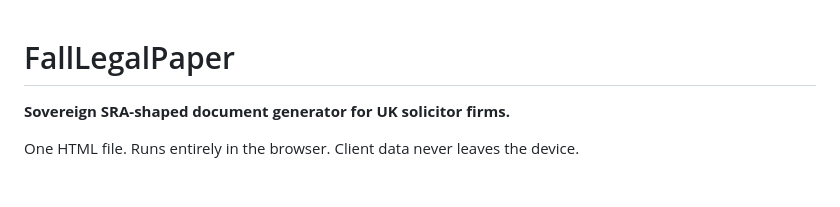
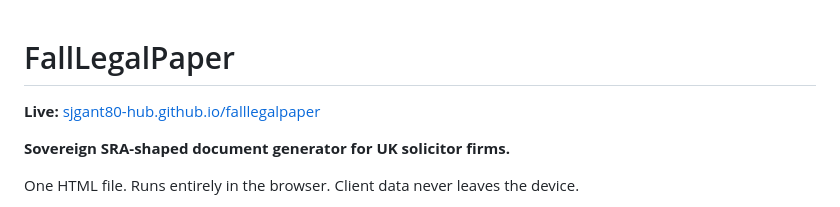
Before and after one commit to sjgant80-hub/falllegalpaper, a Markdown page: README.md, the part around the change. Rendered like a GitHub page; blank space fills up the shorter version.

Commit message:
README: add standard Live app link

```diff
--- a/README.md
+++ b/README.md
@@ -1,4 +1,6 @@
 # FallLegalPaper
+
+**Live:** [sjgant80-hub.github.io/falllegalpaper](https://sjgant80-hub.github.io/falllegalpaper/)
 
 **Sovereign SRA-shaped document generator for UK solicitor firms.**
 
```
